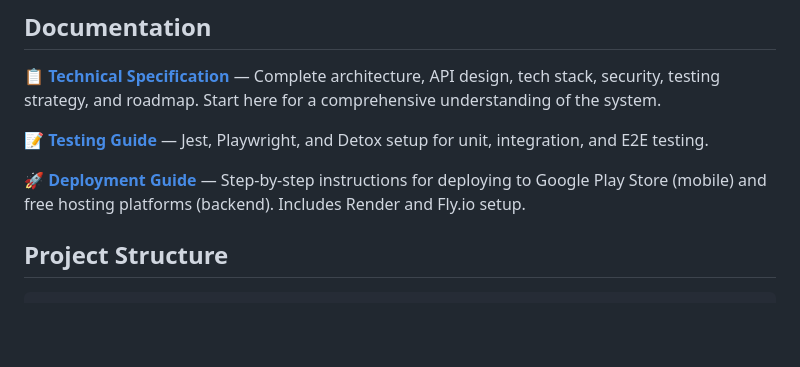
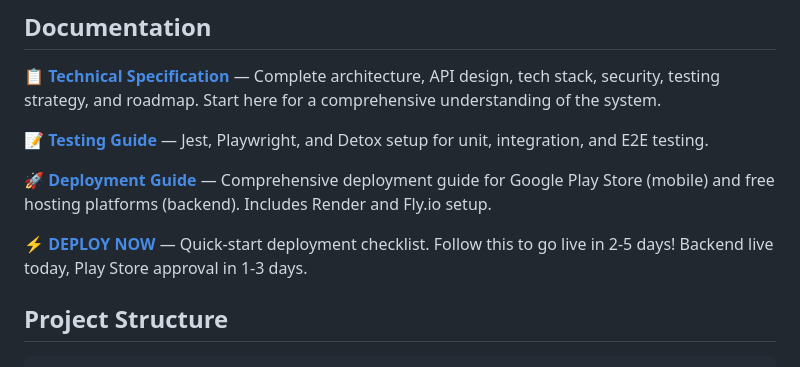
Before and after one commit to dyppulse/dyp-farms-coffee, a Markdown page: README.md, the part around the change. GitHub-like rendering; blank space fills up the shorter version.

Commit message:
Add DEPLOY_NOW link to README

```diff
--- a/README.md
+++ b/README.md
@@ -8,7 +8,9 @@ A full-stack coffee marketplace and farm management platform with a **NestJS** b
 
 📝 **[Testing Guide](./TESTING.md)** — Jest, Playwright, and Detox setup for unit, integration, and E2E testing.
 
-🚀 **[Deployment Guide](./DEPLOYMENT.md)** — Step-by-step instructions for deploying to Google Play Store (mobile) and free hosting platforms (backend). Includes Render and Fly.io setup.
+🚀 **[Deployment Guide](./DEPLOYMENT.md)** — Comprehensive deployment guide for Google Play Store (mobile) and free hosting platforms (backend). Includes Render and Fly.io setup.
+
+⚡ **[DEPLOY NOW](./DEPLOY_NOW.md)** — Quick-start deployment checklist. Follow this to go live in 2-5 days! Backend live today, Play Store approval in 1-3 days.
 
 ## Project Structure
 
```
